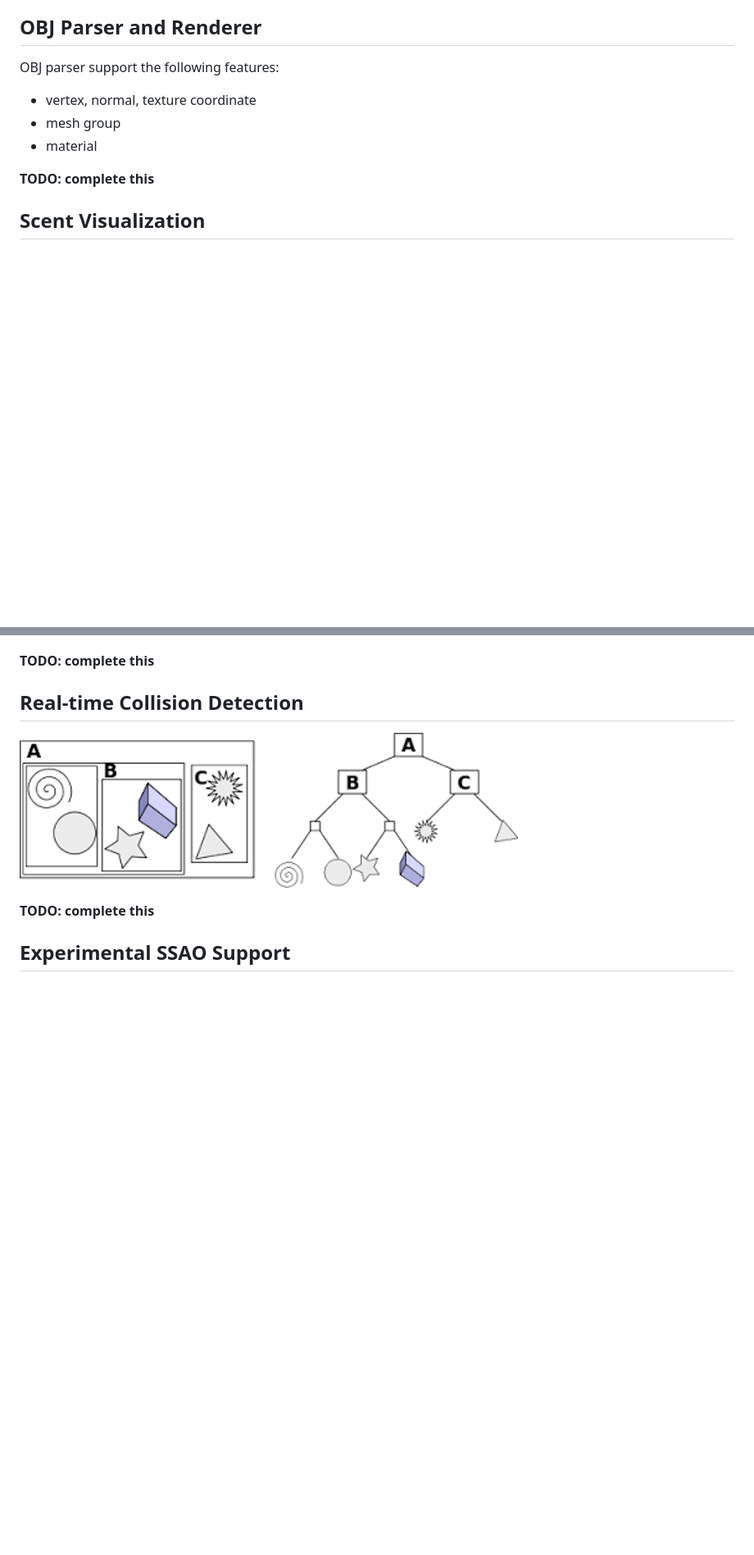
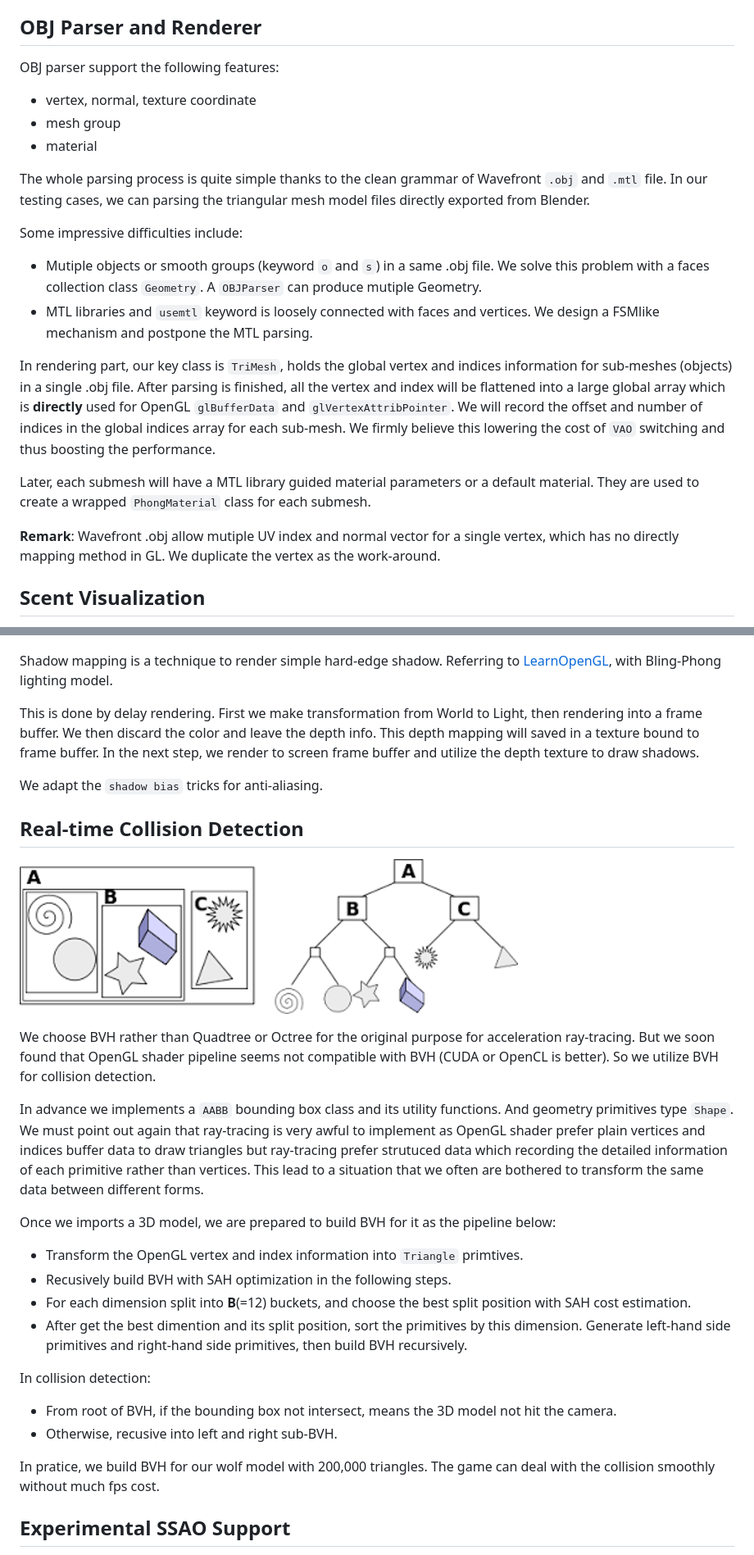
Before and after one commit to zhzh2001/litewq, a Markdown page: doc/final.md, 2 parts joined by grey strips. Shown at 82% size. GitHub-like rendering; blank space fills up the shorter version.

Commit message:
[docs] BVH, shadow mapping, OBJ parser

```diff
--- a/doc/final.md
+++ b/doc/final.md
@@ -32,7 +32,18 @@ OBJ parser support the following features:
 - mesh group
 - material
 
-**TODO: complete this**
+The whole parsing process is quite simple thanks to the clean grammar of Wavefront `.obj` and `.mtl` file. In our testing cases, we can parsing the triangular mesh model files directly exported from Blender.
+
+Some impressive difficulties include:
+- Mutiple objects or smooth groups (keyword `o` and `s`) in a same .obj file. We solve this problem with a faces collection class `Geometry`. A `OBJParser` can produce mutiple Geometry.
+- MTL libraries and `usemtl` keyword is loosely connected with faces and vertices. We design a FSMlike mechanism and postpone the MTL parsing.
+
+In rendering part, our key class is `TriMesh`, holds the global vertex and indices information for sub-meshes (objects) in a single .obj file.
+After parsing is finished, all the vertex and index will be flattened into a large global array which is **directly** used for OpenGL `glBufferData` and `glVertexAttribPointer`. We will record the offset and number of indices in the global indices array for each sub-mesh. We firmly believe this lowering the cost of `VAO` switching and thus boosting the performance.
+
+Later, each submesh will have a MTL library guided material parameters or a default material. They are used to create a wrapped `PhongMaterial` class for each submesh.
+
+**Remark**: Wavefront .obj allow mutiple UV index and normal vector for a single vertex, which has no directly mapping method in GL. We duplicate the vertex as the work-around.
 
 ## Scent Visualization
 
@@ -64,14 +75,31 @@ void main()
 
 ![Shadow Mapping](img/shadow.png)
 
-**TODO: complete this**
+Shadow mapping is a technique to render simple hard-edge shadow. Referring to [LearnOpenGL](https://learnopengl.com/Advanced-Lighting/Shadows/Shadow-Mapping), with Bling-Phong lighting model.
 
+This is done by delay rendering. First we make transformation from World to Light, then rendering into a frame buffer. We then discard the color and leave the depth info. This depth mapping will saved in a texture bound to frame buffer. In the next step, we render to screen frame buffer and utilize the depth texture to draw shadows.
+
+We adapt the `shadow bias` tricks for anti-aliasing.
 ## Real-time Collision Detection
 
 ![BVH Tree](img/bvh.png)
 
-**TODO: complete this**
+We choose BVH rather than Quadtree or Octree for the original purpose for acceleration ray-tracing. But we soon found that OpenGL shader pipeline seems not compatible with BVH (CUDA or OpenCL is better). So we utilize BVH for collision detection.
 
+In advance we implements a `AABB` bounding box class and its utility functions. And geometry primitives type `Shape`. We must point out again that ray-tracing is very awful to implement as OpenGL shader prefer plain vertices and indices buffer data to draw triangles but ray-tracing prefer strutuced data which recording the detailed information of each primitive rather than vertices. This lead to a situation that we often are bothered to transform the same data between different forms.
+
+Once we imports a 3D model, we are prepared to build BVH for it as the pipeline below:
+
+- Transform the OpenGL vertex and index information into `Triangle` primtives.
+- Recusively build BVH with SAH optimization in the following steps.
+- For each dimension split into **B**(=12) buckets, and choose the best split position with SAH cost estimation.
+- After get the best dimention and its split position, sort the primitives by this dimension. Generate left-hand side primitives and right-hand side primitives, then build BVH recursively.
+
+In collision detection:
+- From root of BVH, if the bounding box not intersect, means the 3D model not hit the camera.
+- Otherwise, recusive into left and right sub-BVH.
+
+In pratice, we build BVH for our wolf model with 200,000 triangles. The game can deal with the collision smoothly without much fps cost.
 ## Experimental SSAO Support
 
 Screen Space Ambient Occlusion (SSAO) is a technique to simulate ambient occlusion in screen space. It is a very popular technique in modern game engines. SSAO works together with deferred shading. We heavily referenced [LearnOpenGL](https://learnopengl.com/Advanced-Lighting/SSAO) to implement SSAO in our game. However, as of now, SSAO is not usable in our game.
```
